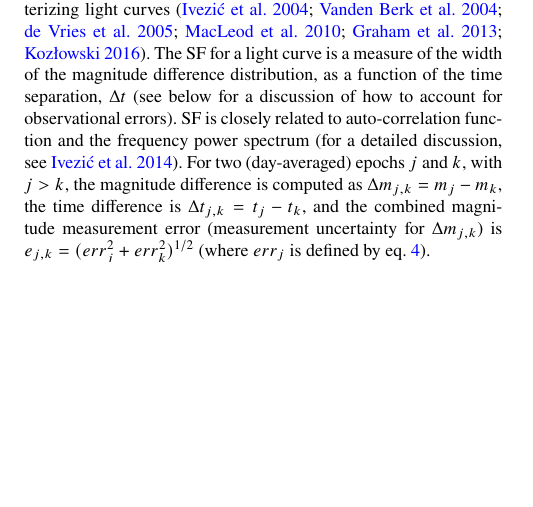
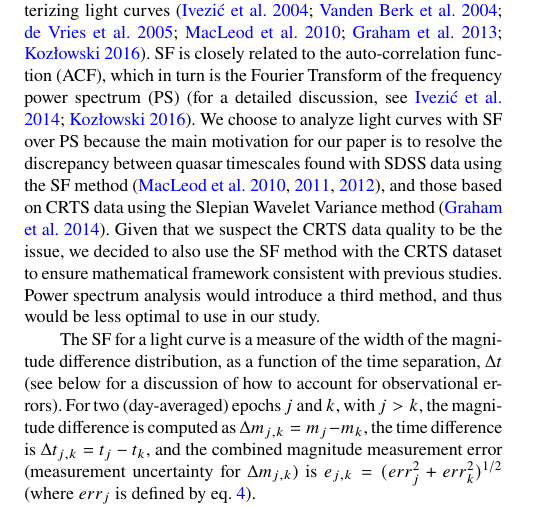
Before and after one commit to suberlak/CRTS_paper, a LaTeX paper (main.tex): part of one column of page 3 of 8, cut so that both start at the same text, the shorter picture padded with empty space. Compiled offline with pdfLaTeX; a LaTeX package or settings file that is missing is left out.

Commit message:
changed Sec 3 first para , Ad comment 2

```diff
--- a/main.tex
+++ b/main.tex
@@ -231,10 +231,8 @@ total       & 7407 &  5691 & 1265
 \section{Analysis}
 \label{sec:analysis}
 
-The structure function (SF) is a well-studied approach to characterizing light curves \citep{2004Ivezic, berk2004, devries2005, macleod2010, graham2013, kozlowski2016}. The SF for a light curve is a measure of the width of the magnitude difference distribution, as a function of
-the time separation, $\Delta t$ (see below for a discussion of how to account for observational errors). SF is closely related to auto-correlation
-function and the frequency power spectrum (for a detailed discussion,  see \citealt{ivezic2014}). For two (day-averaged) epochs $j$ and $k$,
-with $j > k$, the magnitude difference is computed as $\Delta m_{j,k} = m_{j} - m_{k}$, the time difference is  $\Delta t_{j,k} = t_{j} - t_{k}$, and
-the combined magnitude measurement error (measurement uncertainty for $\Delta m_{j,k}$) is $e_{j,k} = (err_{j}^{2} + err_{k}^{2})^{1/2}$ (where
-$err_{j}$ is defined by eq.~\ref{eq:2}).
+The structure function (SF) is a well-studied approach to characterizing light curves \citep{2004Ivezic, berk2004, devries2005, macleod2010, graham2013, kozlowski2016}. SF is closely related to the auto-correlation function (ACF), which in turn is the Fourier Transform of the  frequency power spectrum (PS) (for a detailed discussion,  see \citealt{ivezic2014,kozlowski2016}). We choose to analyze light curves with SF over PS because the main motivation for our paper is to resolve the discrepancy between quasar timescales  found with SDSS data using the SF method \citep{macleod2010, macleod2011, macleod2012}, and those based on CRTS data using the Slepian Wavelet Variance method \citep{graham2014}.  Given that we suspect the CRTS data quality to be the issue, we decided to also use the SF method with the CRTS dataset to ensure mathematical framework consistent with previous studies. Power spectrum analysis would introduce a third method, and thus would be less optimal to use in our study.
 
+The SF for a light curve is a measure of the width of the magnitude difference distribution, as a function of the time separation, $\Delta t$ (see below for a discussion of how to account for observational errors). For two (day-averaged) epochs $j$ and $k$,  with $j > k$, the magnitude difference is computed as $\Delta m_{j,k} = m_{j} - m_{k}$, the time difference is  $\Delta t_{j,k} = t_{j} - t_{k}$, and  the combined magnitude measurement error (measurement uncertainty for $\Delta m_{j,k}$) is $e_{j,k} = (err_{j}^{2} + err_{k}^{2})^{1/2}$ (where $err_{j}$ is defined by eq.~\ref{eq:2}).
+
+We compute SF as a function of time difference $\Delta t_{j,k}$ (hereafter, $\Delta t$ for brevity and similarly, $\Delta m$ for $\Delta m_{j,k}$ and $e$ for $e_{j,k}$) by binning ($\Delta t$, $\Delta m$, $e$) data along $\Delta t$ axis.  With a mean number of data points per light curve of  70, on average we generate $\sum_{j=2}^{70}{(j-1)} = 2,415$  ($\Delta t$, $\Delta m$, $e$) data points. This large number allows us  to simply use 200 linearly spaced bins of $\Delta t$, which provide adequate time resolution while ensuring sufficiently large number of  $\Delta m$ values per bin.
```
Also changed, not shown: main.pdf (added), main.tex (5 more changed lines).
